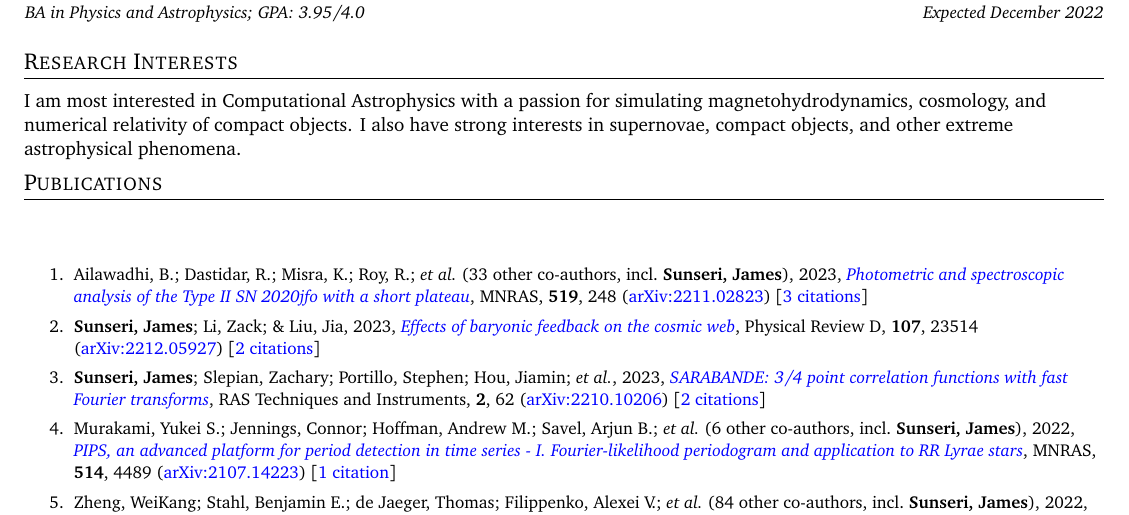
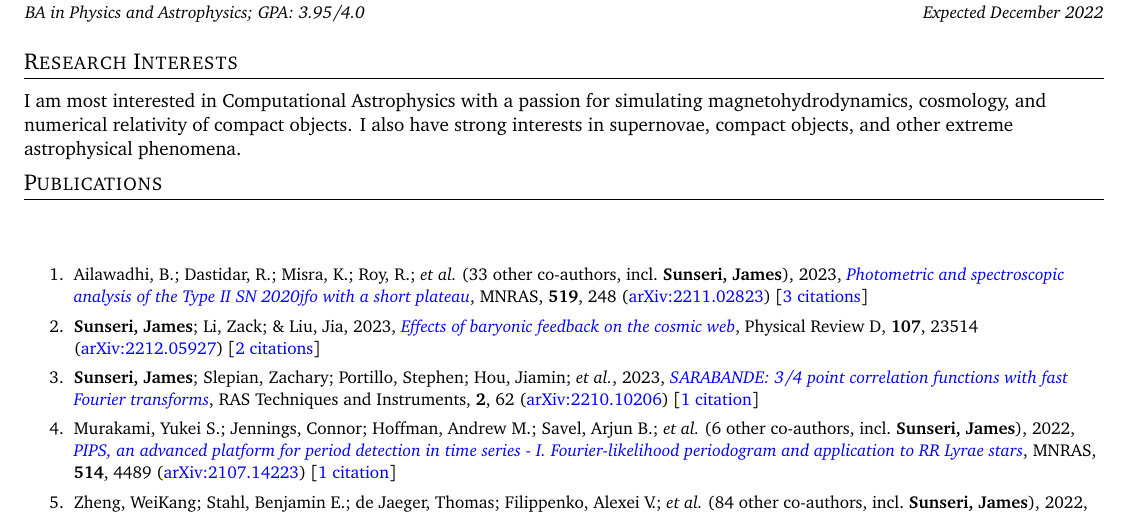
Before and after one commit to James11222/James_CV, a LaTeX CV (resume.tex, which reads supp_tex/pubs_ref.tex): part of page 1 of 3, cut so that both start at the same text. Compiled offline with pdfLaTeX.

Commit message:
Scrape and update publications

```diff
--- a/supp_tex/pubs_ref.tex
+++ b/supp_tex/pubs_ref.tex
@@ -2,7 +2,7 @@
 
 \item \textbf{Sunseri, James}; Li, Zack; \& Liu, Jia, 2023, \doi{10.1103/PhysRevD.107.023514}{Effects of baryonic feedback on the cosmic web}, Physical Review D, \textbf{107}, 23514 (\arxiv{2212.05927}) [\href{https://ui.adsabs.harvard.edu/abs/2023PhRvD.107b3514S}{2 citations}]
 
-\item \textbf{Sunseri, James}; Slepian, Zachary; Portillo, Stephen; Hou, Jiamin; \etal, 2023, \doi{10.1093/rasti/rzad003}{SARABANDE: 3/4 point correlation functions with fast Fourier transforms}, RAS Techniques and Instruments, \textbf{2}, 62 (\arxiv{2210.10206}) [\href{https://ui.adsabs.harvard.edu/abs/2023RASTI...2...62S}{2 citations}]
+\item \textbf{Sunseri, James}; Slepian, Zachary; Portillo, Stephen; Hou, Jiamin; \etal, 2023, \doi{10.1093/rasti/rzad003}{SARABANDE: 3/4 point correlation functions with fast Fourier transforms}, RAS Techniques and Instruments, \textbf{2}, 62 (\arxiv{2210.10206}) [\href{https://ui.adsabs.harvard.edu/abs/2023RASTI...2...62S}{1 citation}]
 
 \item Murakami, Yukei S.; Jennings, Connor; Hoffman, Andrew M.; Savel, Arjun B.; \etal\ ({6} other co-authors, incl.\ \textbf{Sunseri, James}), 2022, \doi{10.1093/mnras/stac1538}{PIPS, an advanced platform for period detection in time series - I. Fourier-likelihood periodogram and application to RR Lyrae stars}, \mnras, \textbf{514}, 4489 (\arxiv{2107.14223}) [\href{https://ui.adsabs.harvard.edu/abs/2022MNRAS.514.4489M}{1 citation}]
 
```
Also changed, not shown: supp_tex/pubs_summary.tex (+1 -1 lines), 1 other file.
